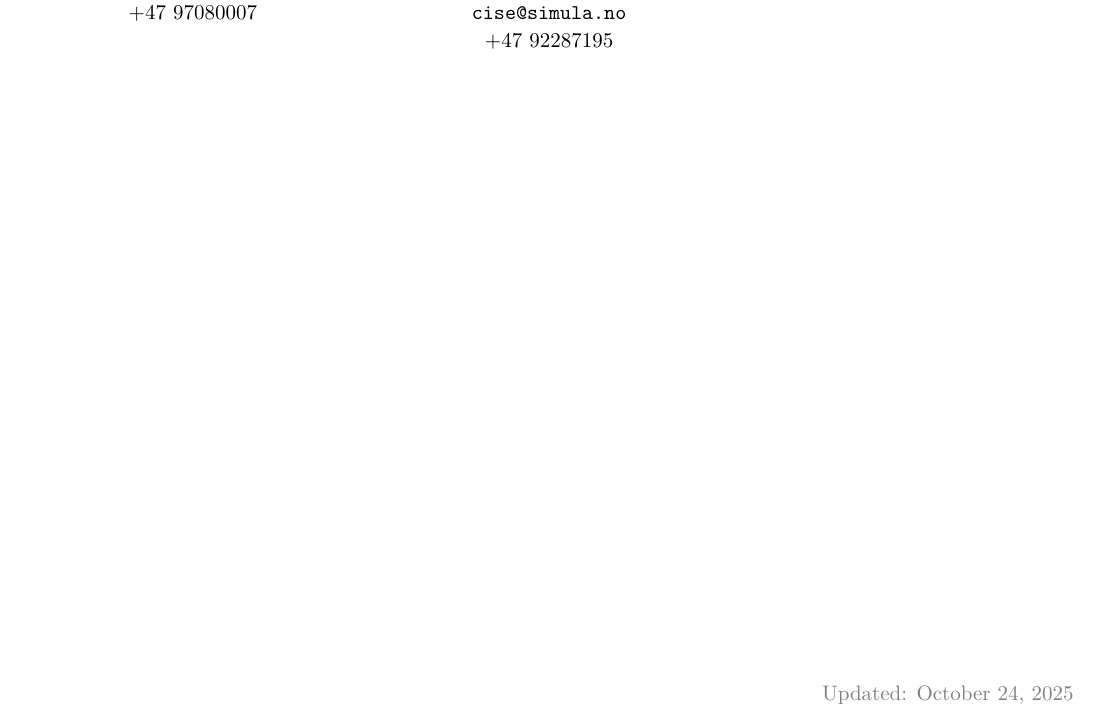
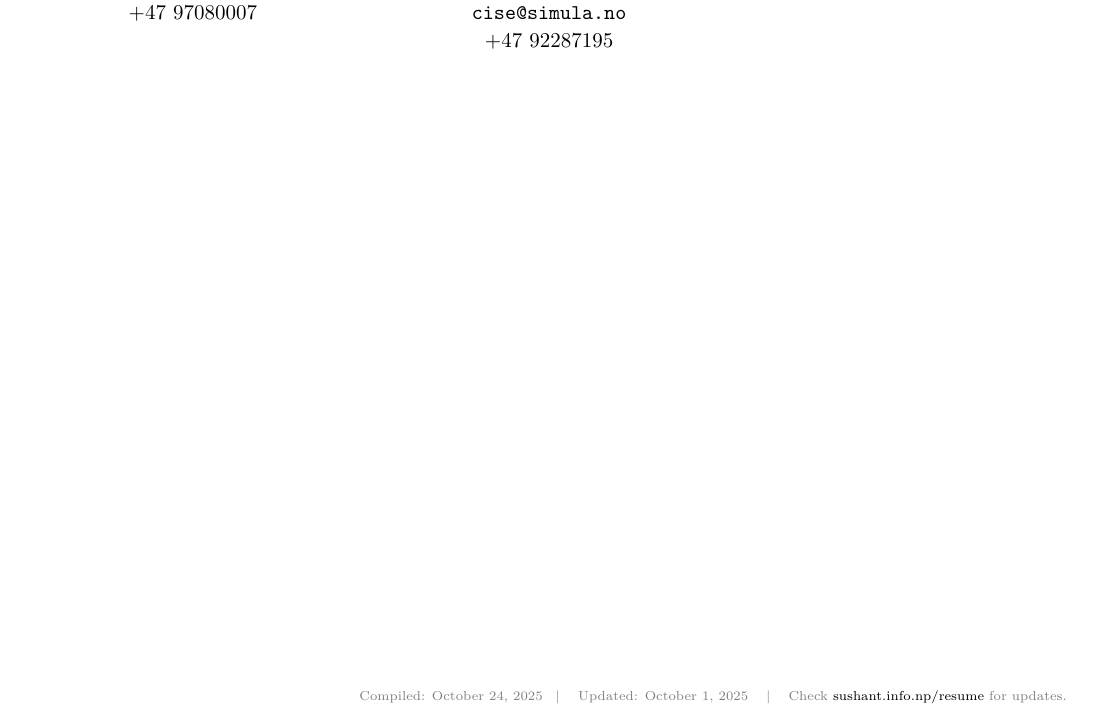
Before and after one commit to SushantGautam/Sushant-Gautam-CV, a LaTeX CV (main.tex): part of page 2 of 2, cut so that both start at the same text. Compiled offline with XeLaTeX.

Commit message:
Updates from Overleaf

```diff
--- a/main.tex
+++ b/main.tex
@@ -209,7 +208,12 @@ IOE, Tribhuvan University\\
 \end{multicols}
 \end{center}
 
-\par\vfill\hfill\color{gray}{Updated: \selectlanguage{english}\today}
+\par\vfill
+\hfill{\scriptsize\color{gray}{
+Compiled: \selectlanguage{english}\today \quad | \quad Updated: October 1, 2025 \quad | \quad
+Check {\color{black}\href{https://sushant.info.np/resume}{sushant.info.np/resume}} for updates.
+}}
 \clearpage
 
+
 \end{document}
```
Also changed, not shown: main.tex (1 more changed lines).
